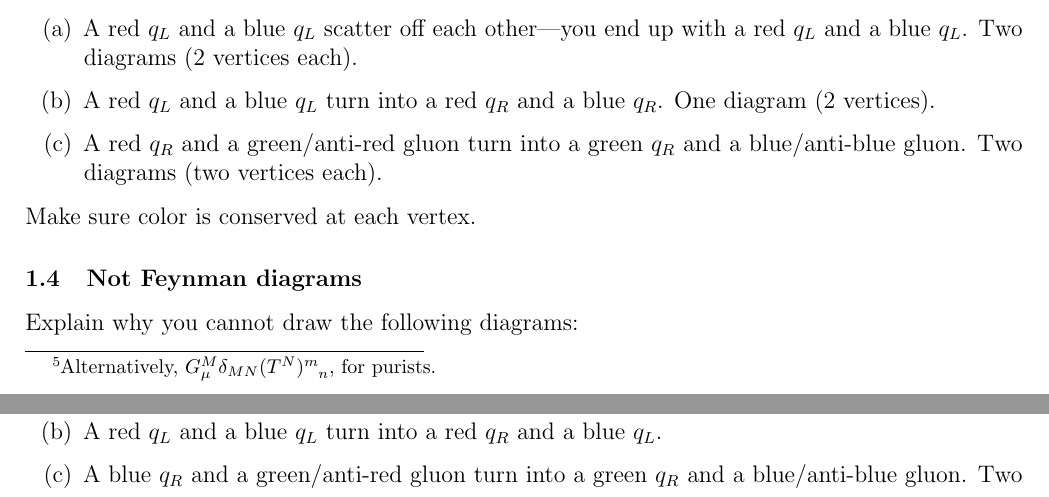
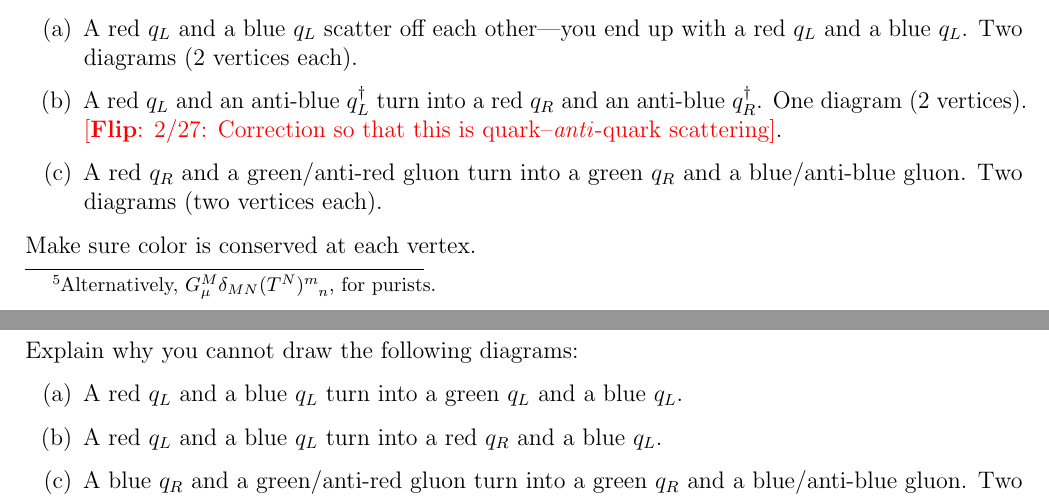
Before and after one commit to Tanedo/Physics165-2018, a LaTeX problem sheet (Homework/P165_2018_5b.tex): two parts of pages 2 and 3 of 6, joined at a grey line, cut so that both start at the same text. Compiled offline with pdfLaTeX.

Commit message:
Corrected 5b to match solutions. -_-'
Sorry about this.

```diff
--- a/Homework/P165_2018_5b.tex
+++ b/Homework/P165_2018_5b.tex
@@ -167,7 +167,7 @@ where we're summing over the upper $M$ indices\footnote{Alternatively, $G_\mu^M
 Draw the following Feynman diagrams. Label each fermion line with a color (red, green, blue) and label each gluon line with a color/anti-color combination (red/anti-green, for example).  Draw the simplest diagrams for each case.
 \begin{enumerate}
 	\item[(a)] A red $q_L$ and a blue $q_L$ scatter off each other---you end up with a red $q_L$ and a blue $q_L$. Two diagrams (2 vertices each).
-	\item[(b)] A red $q_L$ and a blue $q_L$ turn into a red $q_R$ and a blue $q_R$. One diagram (2 vertices).
+	\item[(b)] A red $q_L$ and an anti-blue $q_L^\dag$ turn into a red $q_R$ and an anti-blue $q_R^\dag$. One diagram (2 vertices).  \flip{2/27: Correction so that this is quark--\emph{anti}-quark scattering}.
 	\item[(c)] A red $q_R$ and a green/anti-red gluon turn into a green $q_R$ and  a blue/anti-blue gluon. Two diagrams (two vertices each).
 \end{enumerate}
 Make sure color is conserved at each vertex.
```
Also changed, not shown: Homework/P165_2018_5b.pdf.
